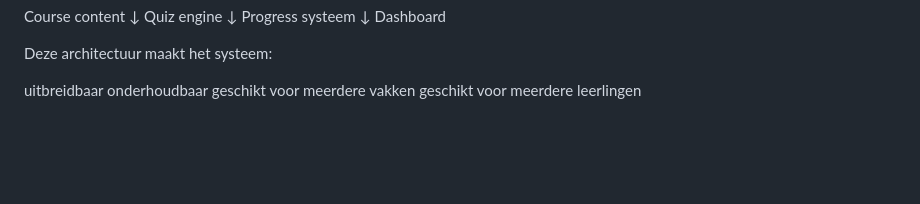
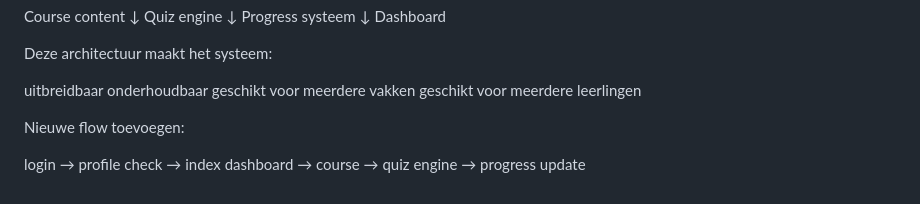
Before and after one commit to Mugshot1981/kennissprint, a Markdown page: docs/architecture.md, the part around the change. Drawn GitHub-style; blank space fills up the shorter version.

```diff
--- a/docs/architecture.md
+++ b/docs/architecture.md
@@ -445,3 +445,12 @@ uitbreidbaar
 onderhoudbaar
 geschikt voor meerdere vakken
 geschikt voor meerdere leerlingen
+
+Nieuwe flow toevoegen:
+
+login
+→ profile check
+→ index dashboard
+→ course
+→ quiz engine
+→ progress update
```
